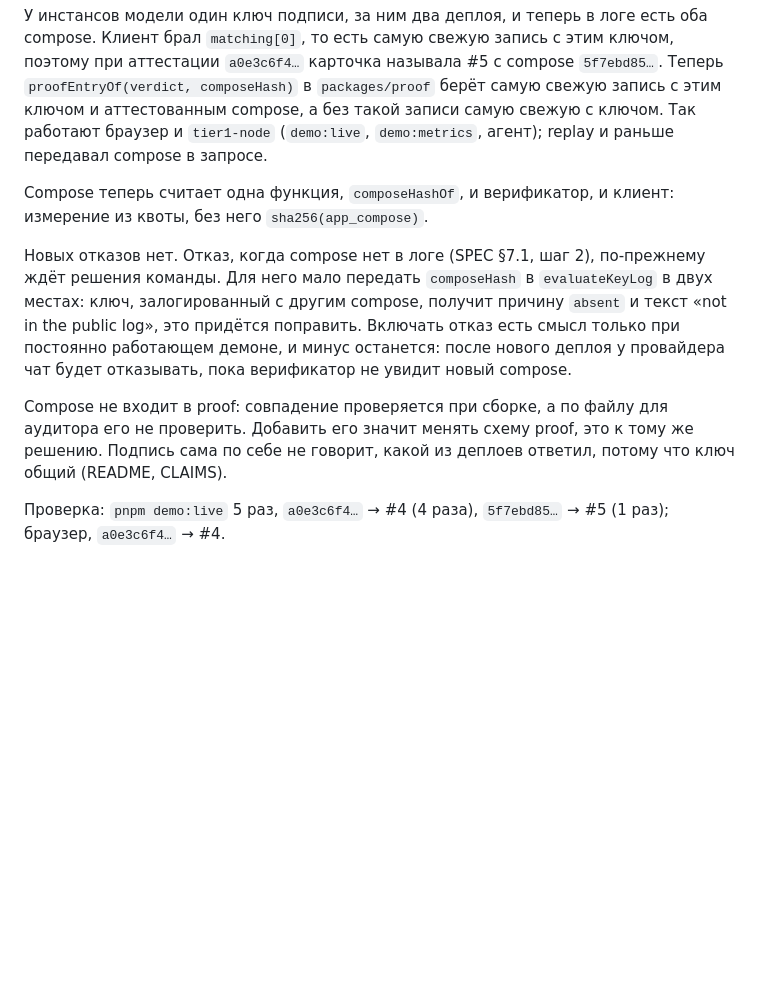
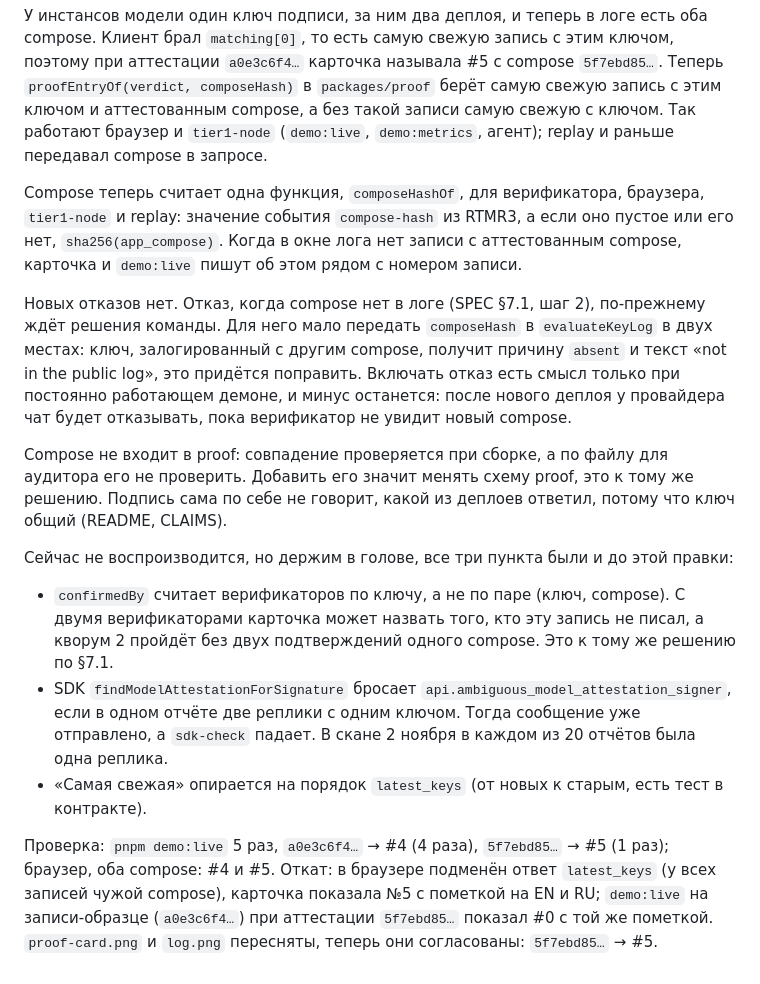
Before and after one commit to sadabaevb/ainek, a Markdown page: docs/DEV-NOTES.md, the part around the change. GitHub-like rendering; blank space fills up the shorter version.

```diff
--- a/docs/DEV-NOTES.md
+++ b/docs/DEV-NOTES.md
@@ -886,8 +886,9 @@ Verifier): `VERIFIER_ACCOUNT_ID`, `VERIFIER_PRIVATE_KEY`, `VERIFIER_MODELS`, `VE
 аттестованным compose, а без такой записи самую свежую с ключом. Так работают браузер и `tier1-node` (`demo:live`,
 `demo:metrics`, агент); replay и раньше передавал compose в запросе.
 
-Compose теперь считает одна функция, `composeHashOf`, и верификатор, и клиент: измерение из квоты, без него
-`sha256(app_compose)`.
+Compose теперь считает одна функция, `composeHashOf`, для верификатора, браузера, `tier1-node` и replay: значение события
+`compose-hash` из RTMR3, а если оно пустое или его нет, `sha256(app_compose)`. Когда в окне лога нет записи с аттестованным
+compose, карточка и `demo:live` пишут об этом рядом с номером записи.
 
 Новых отказов нет. Отказ, когда compose нет в логе (SPEC §7.1, шаг 2), по-прежнему ждёт решения команды. Для него мало
 передать `composeHash` в `evaluateKeyLog` в двух местах: ключ, залогированный с другим compose, получит причину `absent`
@@ -898,4 +899,14 @@ Compose не входит в proof: совпадение проверяется
 значит менять схему proof, это к тому же решению. Подпись сама по себе не говорит, какой из деплоев ответил, потому что
 ключ общий (README, CLAIMS).
 
-Проверка: `pnpm demo:live` 5 раз, `a0e3c6f4…` → #4 (4 раза), `5f7ebd85…` → #5 (1 раз); браузер, `a0e3c6f4…` → #4.
+Сейчас не воспроизводится, но держим в голове, все три пункта были и до этой правки:
+- `confirmedBy` считает верификаторов по ключу, а не по паре (ключ, compose). С двумя верификаторами карточка может назвать
+  того, кто эту запись не писал, а кворум 2 пройдёт без двух подтверждений одного compose. Это к тому же решению по §7.1.
+- SDK `findModelAttestationForSignature` бросает `api.ambiguous_model_attestation_signer`, если в одном отчёте две реплики с
+  одним ключом. Тогда сообщение уже отправлено, а `sdk-check` падает. В скане 2 ноября в каждом из 20 отчётов была одна реплика.
+- «Самая свежая» опирается на порядок `latest_keys` (от новых к старым, есть тест в контракте).
+
+Проверка: `pnpm demo:live` 5 раз, `a0e3c6f4…` → #4 (4 раза), `5f7ebd85…` → #5 (1 раз); браузер, оба compose: #4 и #5.
+Откат: в браузере подменён ответ `latest_keys` (у всех записей чужой compose), карточка показала №5 с пометкой на EN и RU;
+`demo:live` на записи-образце (`a0e3c6f4…`) при аттестации `5f7ebd85…` показал #0 с той же пометкой. `proof-card.png` и
+`log.png` пересняты, теперь они согласованы: `5f7ebd85…` → #5.
```
Also changed, not shown: README.md (+6 -4 lines), docs/CLAIMS.md (+4 -3 lines), docs/screenshots/log.png, docs/screenshots/proof-card.png.
